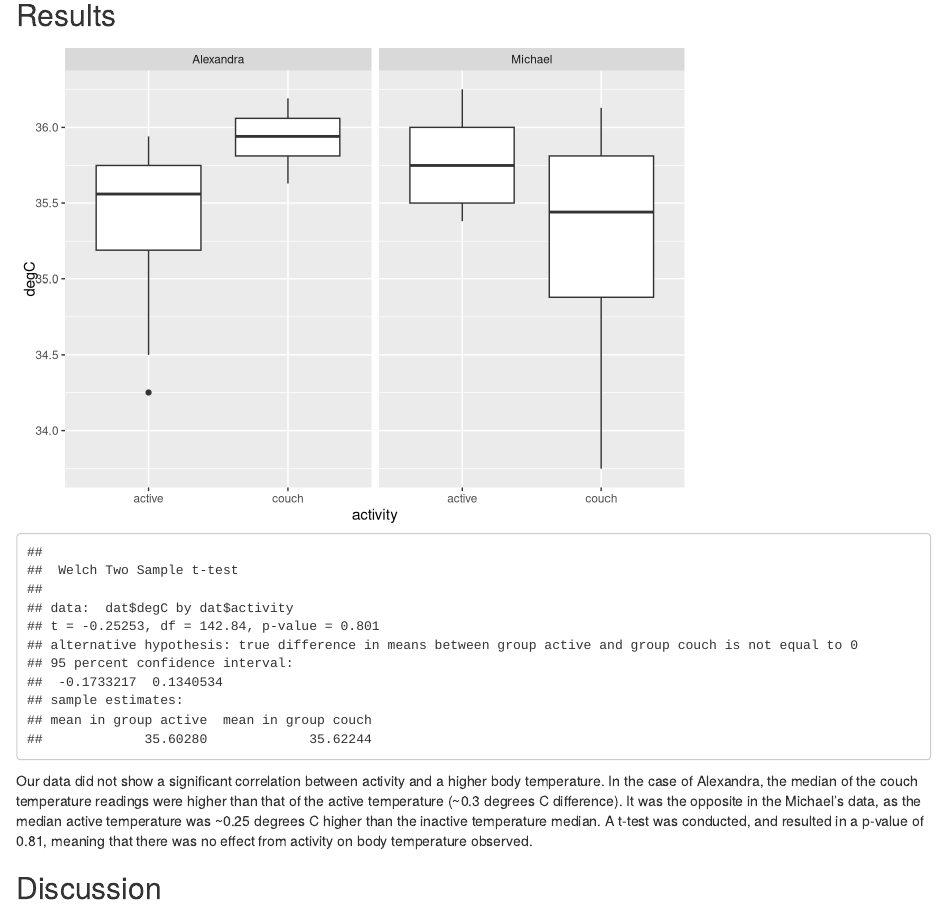
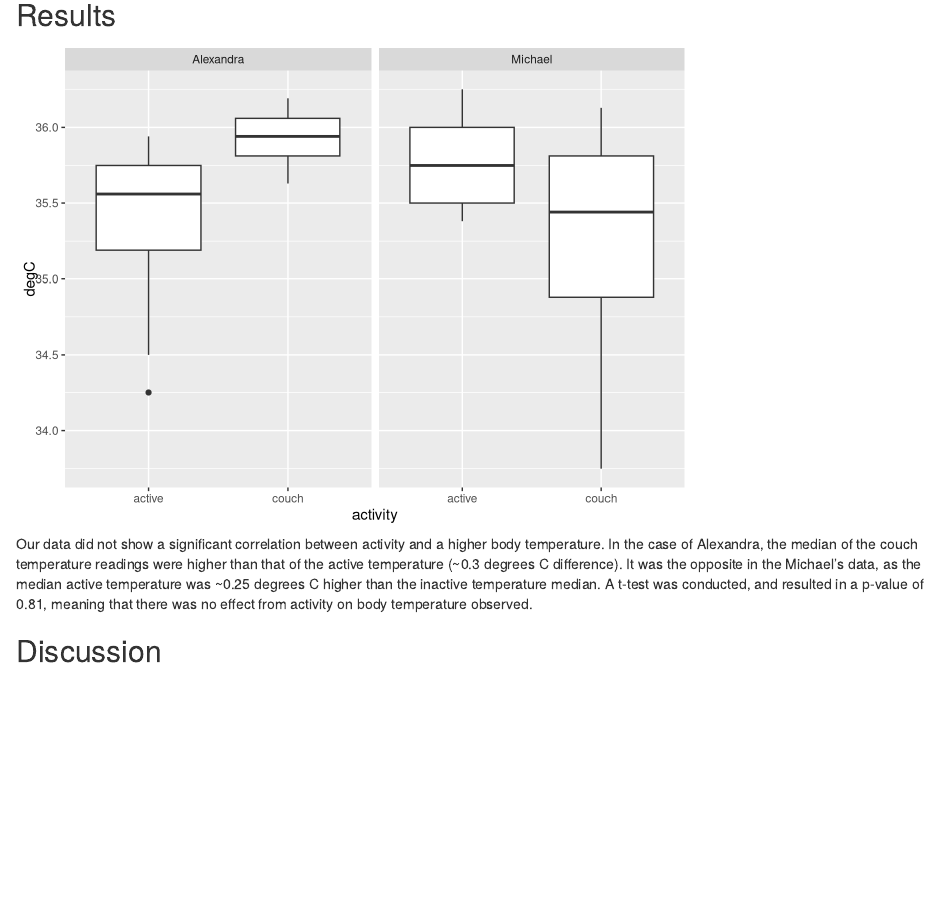
Before and after one commit to michaelbev55/ouRduino, an R Markdown document (Module_5.Rmd): the page in a window 1100 px wide, from 290 px down. Rendered offline with R 4.5, knitr and Pandoc, with nearby package versions; a font, style sheet, LaTeX package, included part or bibliography that could not be used is replaced or left out.

Commit message:
final code i think

````diff
--- a/Module_5.Rmd
+++ b/Module_5.Rmd
@@ -3,7 +3,7 @@ title: "Module 5 Report"
 author: "ouRduino"
 date: "2023-10-10"
 output: html_document
-bibliography: Mod_5.bib.R
+bibliography: mod5.bib
 ---
 
 ```{r setup, include=FALSE}
@@ -37,6 +37,8 @@ dat <- do.call(rbind,dat.l)
 dat%>%
   ggplot()+geom_boxplot(aes(x=activity,y=degC))+facet_grid(.~who)
 
+```
+```{r t.test, message=FALSE, include=FALSE}
 t.test(dat$degC~dat$activity)
 ```
 
````
Also changed, not shown: Module_5.html.
